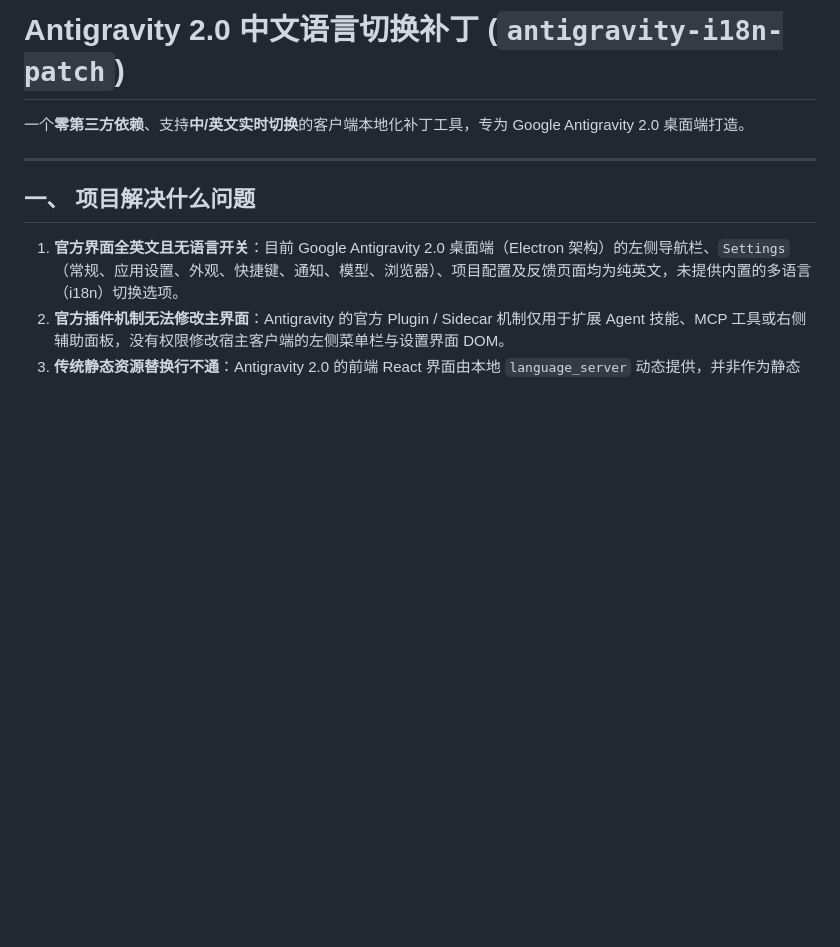
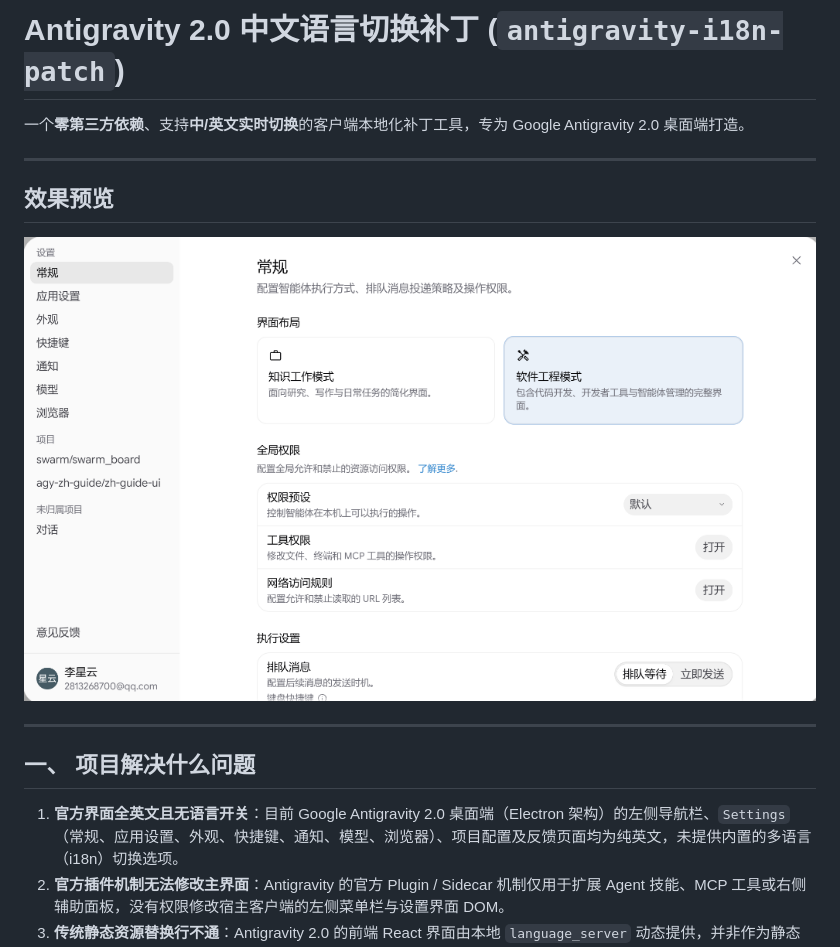
Before and after one commit to XXpickup/antigravity-chinese, a Markdown page: README.md, the part around the change. Drawn GitHub-style; pictures changed too: assets/settings-general-zh.png (added); blank space fills up the shorter version.

Commit message:
docs: add preview screenshot to README

```diff
--- a/README.md
+++ b/README.md
@@ -1,6 +1,12 @@
 # Antigravity 2.0 中文语言切换补丁 (`antigravity-i18n-patch`)
 
 一个**零第三方依赖**、支持**中/英文实时切换**的客户端本地化补丁工具，专为 Google Antigravity 2.0 桌面端打造。
+
+---
+
+## 效果预览
+
+![Antigravity 2.0 简体中文界面示例](./assets/settings-general-zh.png)
 
 ---
 
```
